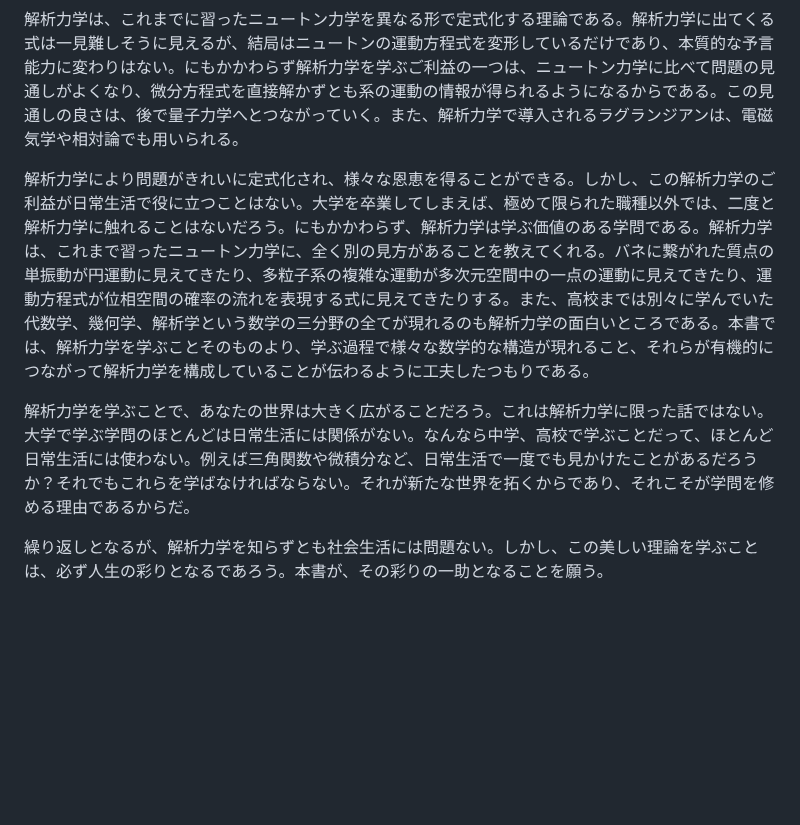
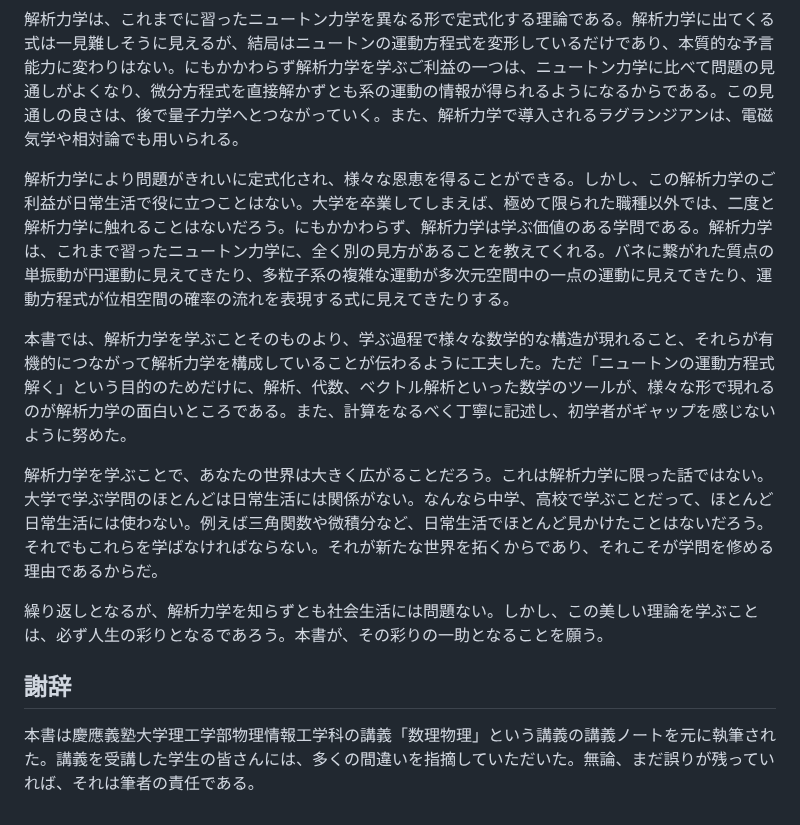
Before and after one commit to kaityo256/classical_mechanics, a Markdown page: preface/README.md, the part around the change. Drawn GitHub-style; blank space fills up the shorter version.

Commit message:
:memo: updates

```diff
--- a/preface/README.md
+++ b/preface/README.md
@@ -4,8 +4,15 @@
 
 解析力学は、これまでに習ったニュートン力学を異なる形で定式化する理論である。解析力学に出てくる式は一見難しそうに見えるが、結局はニュートンの運動方程式を変形しているだけであり、本質的な予言能力に変わりはない。にもかかわらず解析力学を学ぶご利益の一つは、ニュートン力学に比べて問題の見通しがよくなり、微分方程式を直接解かずとも系の運動の情報が得られるようになるからである。この見通しの良さは、後で量子力学へとつながっていく。また、解析力学で導入されるラグランジアンは、電磁気学や相対論でも用いられる。
 
-解析力学により問題がきれいに定式化され、様々な恩恵を得ることができる。しかし、この解析力学のご利益が日常生活で役に立つことはない。大学を卒業してしまえば、極めて限られた職種以外では、二度と解析力学に触れることはないだろう。にもかかわらず、解析力学は学ぶ価値のある学問である。解析力学は、これまで習ったニュートン力学に、全く別の見方があることを教えてくれる。バネに繋がれた質点の単振動が円運動に見えてきたり、多粒子系の複雑な運動が多次元空間中の一点の運動に見えてきたり、運動方程式が位相空間の確率の流れを表現する式に見えてきたりする。また、高校までは別々に学んでいた代数学、幾何学、解析学という数学の三分野の全てが現れるのも解析力学の面白いところである。本書では、解析力学を学ぶことそのものより、学ぶ過程で様々な数学的な構造が現れること、それらが有機的につながって解析力学を構成していることが伝わるように工夫したつもりである。
 
-解析力学を学ぶことで、あなたの世界は大きく広がることだろう。これは解析力学に限った話ではない。大学で学ぶ学問のほとんどは日常生活には関係がない。なんなら中学、高校で学ぶことだって、ほとんど日常生活には使わない。例えば三角関数や微積分など、日常生活で一度でも見かけたことがあるだろうか？それでもこれらを学ばなければならない。それが新たな世界を拓くからであり、それこそが学問を修める理由であるからだ。
+解析力学により問題がきれいに定式化され、様々な恩恵を得ることができる。しかし、この解析力学のご利益が日常生活で役に立つことはない。大学を卒業してしまえば、極めて限られた職種以外では、二度と解析力学に触れることはないだろう。にもかかわらず、解析力学は学ぶ価値のある学問である。解析力学は、これまで習ったニュートン力学に、全く別の見方があることを教えてくれる。バネに繋がれた質点の単振動が円運動に見えてきたり、多粒子系の複雑な運動が多次元空間中の一点の運動に見えてきたり、運動方程式が位相空間の確率の流れを表現する式に見えてきたりする。
+
+本書では、解析力学を学ぶことそのものより、学ぶ過程で様々な数学的な構造が現れること、それらが有機的につながって解析力学を構成していることが伝わるように工夫した。ただ「ニュートンの運動方程式解く」という目的のためだけに、解析、代数、ベクトル解析といった数学のツールが、様々な形で現れるのが解析力学の面白いところである。また、計算をなるべく丁寧に記述し、初学者がギャップを感じないように努めた。
+
+解析力学を学ぶことで、あなたの世界は大きく広がることだろう。これは解析力学に限った話ではない。大学で学ぶ学問のほとんどは日常生活には関係がない。なんなら中学、高校で学ぶことだって、ほとんど日常生活には使わない。例えば三角関数や微積分など、日常生活でほとんど見かけたことはないだろう。それでもこれらを学ばなければならない。それが新たな世界を拓くからであり、それこそが学問を修める理由であるからだ。
 
 繰り返しとなるが、解析力学を知らずとも社会生活には問題ない。しかし、この美しい理論を学ぶことは、必ず人生の彩りとなるであろう。本書が、その彩りの一助となることを願う。
+
+## 謝辞
+
+本書は慶應義塾大学理工学部物理情報工学科の講義「数理物理」という講義の講義ノートを元に執筆された。講義を受講した学生の皆さんには、多くの間違いを指摘していただいた。無論、まだ誤りが残っていれば、それは筆者の責任である。
```
